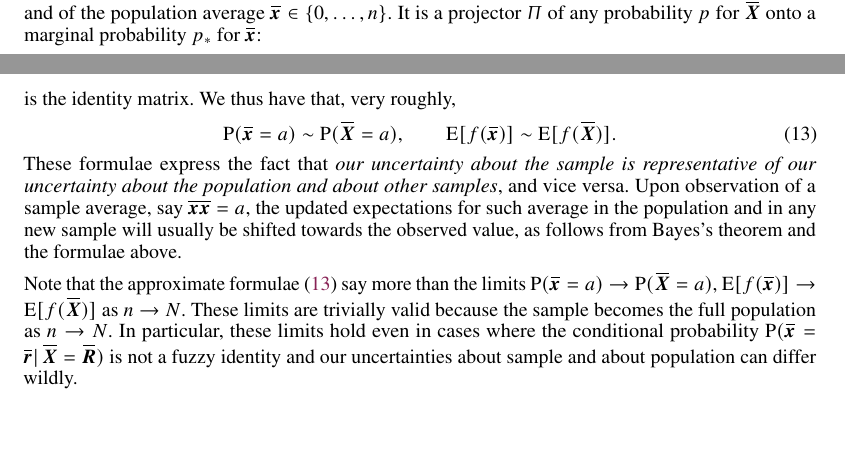
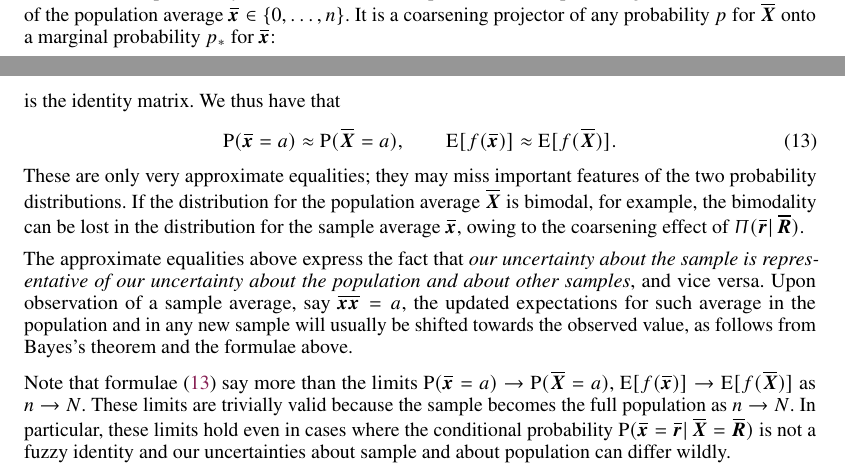
Before and after one commit to pglpm/maxNt, a LaTeX paper (maxNt.tex): two parts of pages 4 and 5 of 18, joined at a grey line, cut so that both start at the same text, the shorter picture padded with empty space. Compiled offline with pdfLaTeX.

Commit message:
new material on projection

```diff
--- a/maxNt.tex
+++ b/maxNt.tex
@@ -460,7 +460,7 @@ urlcolor=mygreen,breaklinks=true,pdftitle={\pdftitle},pdfauthor={\pdfauthor}}
 %\newcommand*{\sint}{\begingroup\textstyle\int\endgroup}
 %\newcommand*{\sland}{\mathop{\textstyle\bigwedge}}
 %\newcommand*{\slor}{\mathop{\textstyle\bigvee}}
-%\newcommand*{\T}{^\intercal}%transpose
+\newcommand*{\T}{^\intercal}%transpose
 \newcommand*{\E}{\mathrm{E}}
 \DeclarePairedDelimiter\expp{(}{)}
 \newcommand*{\expe}{\E\expp}%round
@@ -856,8 +856,8 @@ as for this class of problems
 
 The conditional probability $\ypp(\yrs,\yRf)$ connects the spaces of the
 sample average $\yXf\in\set{0,\dotsc,N}$ and of the population average
-$\yxs\in\set{0,\dotsc,n}$. It is a projector $\ypp$ of any probability $p$
-for $\yXf$ onto a marginal probability $p_*$ for $\yxs$:
+$\yxs\in\set{0,\dotsc,n}$. It is a coarsening projector of any probability
+$p$ for $\yXf$ onto a marginal probability $p_*$ for $\yxs$:
 \begin{equation}
   \label{eq:projection_P}
   % \ypp\colon p(\yXf=\dotv) \to
@@ -898,26 +898,33 @@ A look at a plot of the hypergeometric distribution $\ypp(\yrs\|\yRf)$, for
 example \fig~\ref{fig:hypergeom_proj}, reveals that it is a sort of
 \enquote{fuzzy identity matrix} between the $\yXf$-space $\set{0,\dotsc,N}$
 and $\yxs$-space $\set{0,\dotsc,n}$. When $n=N$ it is the identity matrix.
-We thus have that, very roughly,
+We thus have that
 \begin{equation}
   \label{eq:roughly_equal_nN}
-  \p(\yxs=a) \sim \p(\yXf=a),\qquad
-\expeb{f(\yxs)} \sim \expeb{f(\yXf)}.
-\end{equation}
-These formulae express the fact that \emph{our uncertainty about the sample
-  is representative of our uncertainty about the population and about other
-  samples}, and vice versa. Upon observation of a sample average, say
-$\yxxs=a$, the updated expectations for such average in the population and
-in any new sample will usually be shifted towards the observed value, as
-follows from Bayes's theorem and the formulae above.
-
-Note that the approximate formulae~\eqref{eq:roughly_equal_nN} say more
-than the limits $\p(\yxs=a) \to \p(\yXf=a)$,
-$\expeb{f(\yxs)} \to \expeb{f(\yXf)}$ as $n\to N$. These limits are
-trivially valid because the sample becomes the full population as $n\to N$.
-In particular, these limits hold even in cases where the conditional
-probability $\p(\yxs = \yrs \|\yXf=\yRf)$ is not a fuzzy identity and our
-uncertainties about sample and about population can differ wildly.
+  \p(\yxs=a) \approx \p(\yXf=a),\qquad
+\expeb{f(\yxs)} \approx \expeb{f(\yXf)}.
+\end{equation}
+These are only very approximate equalities; they may miss important
+features of the two probability distributions. If the distribution for the
+population average $\yXf$ is bimodal, for example, the bimodality can be
+lost in the distribution for the sample average $\yxs$, owing to the
+coarsening effect of $\ypp(\yrs\|\yRf)$.
+
+The approximate equalities above express the fact that \emph{our
+  uncertainty about the sample is representative of our uncertainty about
+  the population and about other samples}, and vice versa. Upon observation
+of a sample average, say $\yxxs=a$, the updated expectations for such
+average in the population and in any new sample will usually be shifted
+towards the observed value, as follows from Bayes's theorem and the
+formulae above.
+
+Note that formulae~\eqref{eq:roughly_equal_nN} say more than the limits
+$\p(\yxs=a) \to \p(\yXf=a)$, $\expeb{f(\yxs)} \to \expeb{f(\yXf)}$ as
+$n\to N$. These limits are trivially valid because the sample becomes the
+full population as $n\to N$. In particular, these limits hold even in cases
+where the conditional probability $\p(\yxs = \yrs \|\yXf=\yRf)$ is not a
+fuzzy identity and our uncertainties about sample and about population can
+differ wildly.
 
 The symmetry present in the probabilities above is not a physical property
 of the neuronal population. It only expresses the symmetry of our initial
```
Also changed, not shown: maxNt.pdf, maxNt.tex (75 more changed lines).
